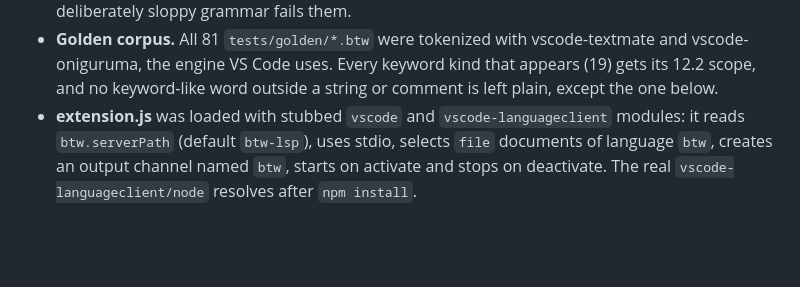
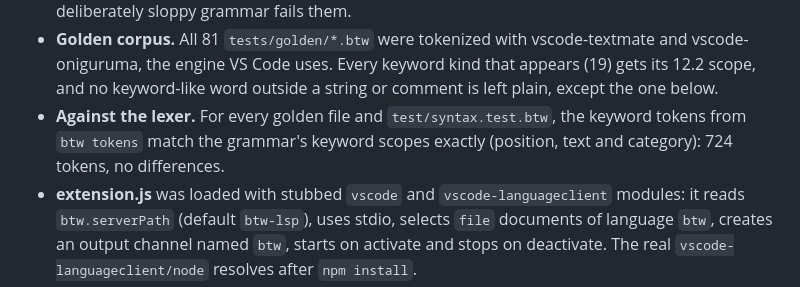
Before and after one commit to khyeo1011/btw, a Markdown page: NOTES-editors.md, the part around the change. Rendered like a GitHub page; blank space fills up the shorter version.

Commit message:
Note lexer cross-check in editors notes
Co-Authored-By: Claude Opus 5.5 <noreply@anthropic.com>

```diff
--- a/NOTES-editors.md
+++ b/NOTES-editors.md
@@ -82,6 +82,9 @@ not run**. Each piece it depends on was checked separately:
   vscode-textmate and vscode-oniguruma, the engine VS Code uses. Every keyword
   kind that appears (19) gets its 12.2 scope, and no keyword-like word outside
   a string or comment is left plain, except the one below.
+- **Against the lexer.** For every golden file and `test/syntax.test.btw`,
+  the keyword tokens from `btw tokens` match the grammar's keyword scopes
+  exactly (position, text and category): 724 tokens, no differences.
 - **extension.js** was loaded with stubbed `vscode` and
   `vscode-languageclient` modules: it reads `btw.serverPath` (default
   `btw-lsp`), uses stdio, selects `file` documents of language `btw`, creates
```
